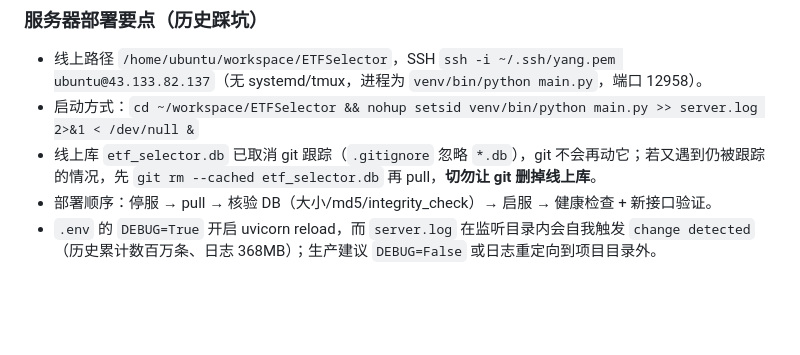
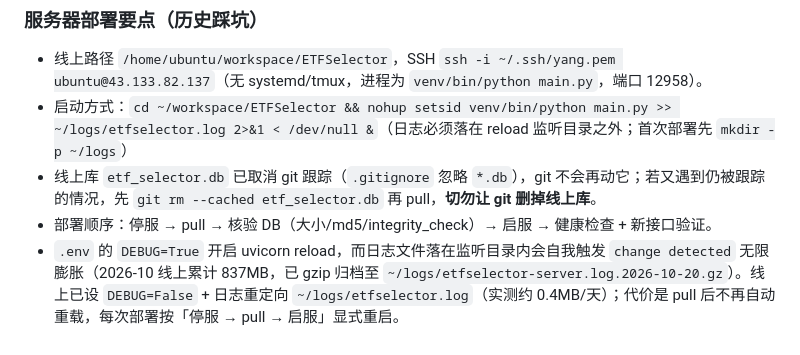
Before and after one commit to yy92calm/ETFSelector, a Markdown page: AGENTS.md, the part around the change. GitHub-like rendering; blank space fills up the shorter version.

Commit message:
docs: 线上启动命令改项目外日志路径，防日志自触发膨胀复发
AGENTS.md 原记载 `>> server.log` 指向 reload 监听目录内，照抄即复现 2026-10 的 DEBUG=True 自触发 `change detected` 无限膨胀（837MB，已归档）。现按线上实际用法改为 `~/logs/etfselector.log` 并注明：DEBUG=False 下 pull 后不再自动重载，每次部署需按「停服 → pull → 启服」显式重启。

```diff
--- a/AGENTS.md
+++ b/AGENTS.md
@@ -333,7 +333,7 @@ python -m app.services.replay_service
 ### 服务器部署要点（历史踩坑）
 
 - 线上路径 `/home/ubuntu/workspace/ETFSelector`，SSH `ssh -i ~/.ssh/yang.pem ubuntu@43.133.82.137`（无 systemd/tmux，进程为 `venv/bin/python main.py`，端口 12958）。
-- 启动方式：`cd ~/workspace/ETFSelector && nohup setsid venv/bin/python main.py >> server.log 2>&1 < /dev/null &`
+- 启动方式：`cd ~/workspace/ETFSelector && nohup setsid venv/bin/python main.py >> ~/logs/etfselector.log 2>&1 < /dev/null &`（日志必须落在 reload 监听目录之外；首次部署先 `mkdir -p ~/logs`）
 - 线上库 `etf_selector.db` 已取消 git 跟踪（`.gitignore` 忽略 `*.db`），git 不会再动它；若又遇到仍被跟踪的情况，先 `git rm --cached etf_selector.db` 再 pull，**切勿让 git 删掉线上库**。
 - 部署顺序：停服 → pull → 核验 DB（大小/md5/integrity_check）→ 启服 → 健康检查 + 新接口验证。
-- `.env` 的 `DEBUG=True` 开启 uvicorn reload，而 `server.log` 在监听目录内会自我触发 `change detected`（历史累计数百万条、日志 368MB）；生产建议 `DEBUG=False` 或日志重定向到项目目录外。
+- `.env` 的 `DEBUG=True` 开启 uvicorn reload，而日志文件落在监听目录内会自我触发 `change detected` 无限膨胀（2026-10 线上累计 837MB，已 gzip 归档至 `~/logs/etfselector-server.log.2026-10-20.gz`）。线上已设 `DEBUG=False` + 日志重定向 `~/logs/etfselector.log`（实测约 0.4MB/天）；代价是 pull 后不再自动重载，每次部署按「停服 → pull → 启服」显式重启。
```
